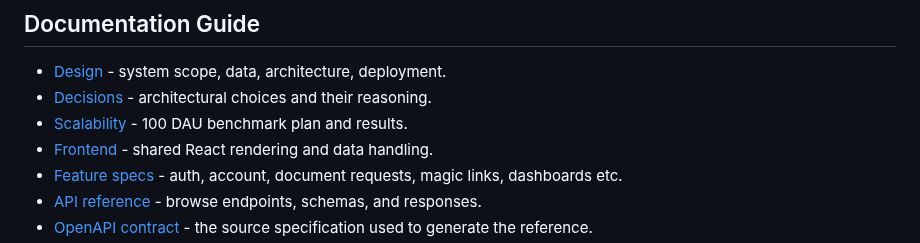
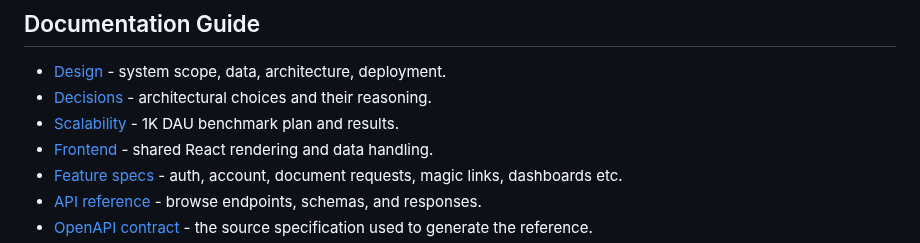
Before and after one commit to saeedhosan/sendocs, a Markdown page: README.md, the part around the change. Drawn GitHub-style.

Commit message:
docs: point scalability guide to 1K DAU

```diff
--- a/README.md
+++ b/README.md
@@ -58,7 +58,7 @@ The React (web) app and API are separate parts of the same repository. PostgreSQ
 
 - [Design](docs/design.md) - system scope, data, architecture, deployment.
 - [Decisions](docs/decisions.md) - architectural choices and their reasoning.
-- [Scalability](docs/scalability/01_100_DAU.md) - 100 DAU benchmark plan and results.
+- [Scalability](docs/scalability/01_1K_DAU.md) - 1K DAU benchmark plan and results.
 - [Frontend](docs/frontend.md) - shared React rendering and data handling.
 - [Feature specs](docs/features/) - auth, account, document requests, magic links, dashboards etc.
 - [API reference](https://saeedhosan.github.io/sendocs/) - browse endpoints, schemas, and responses.
```
